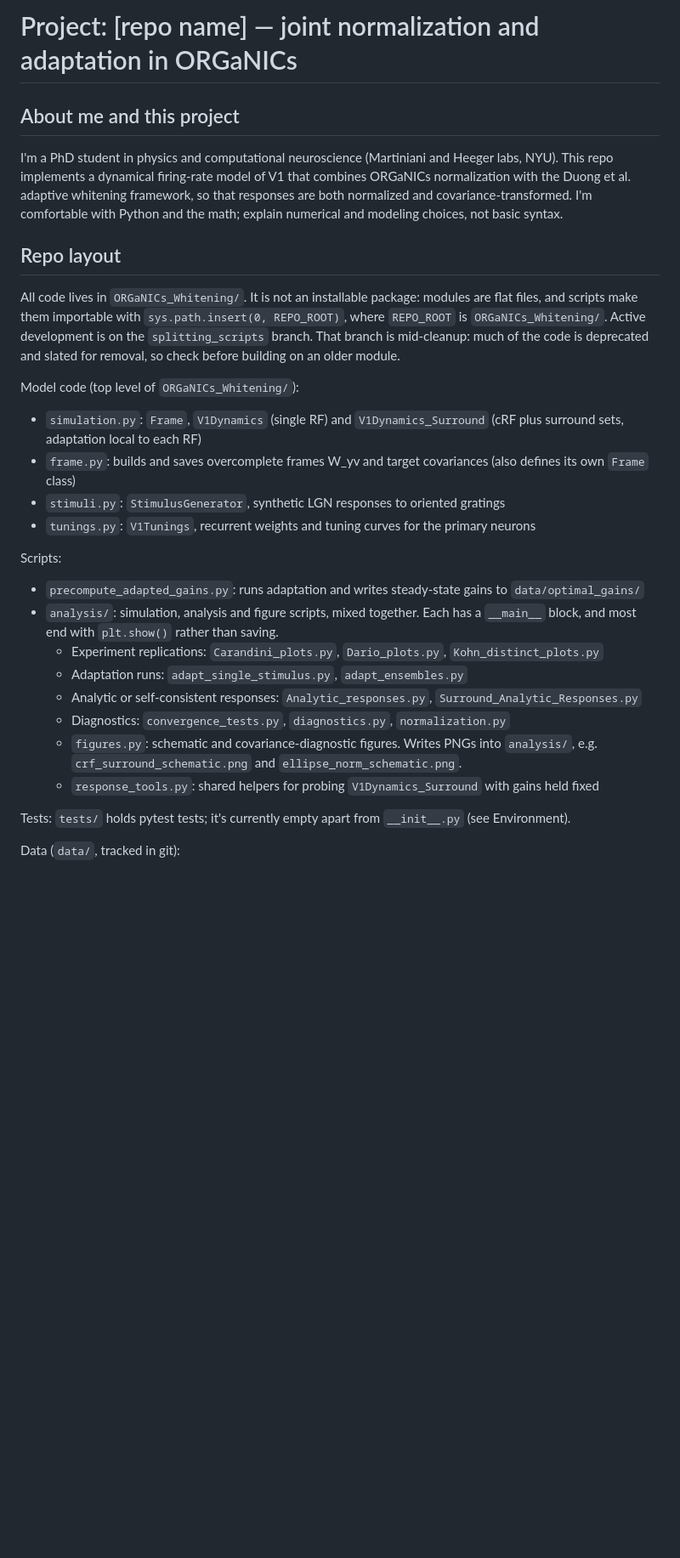
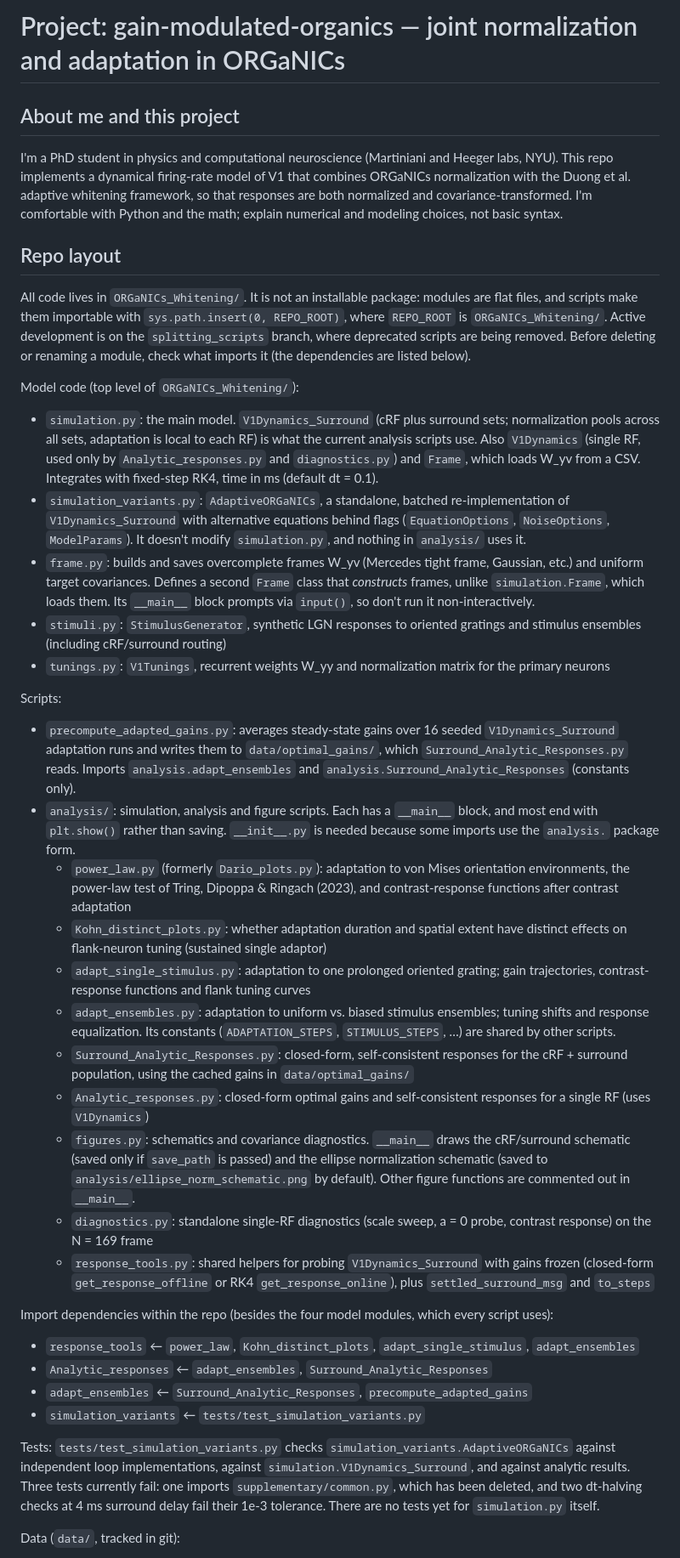
Before and after one commit to ja5496/gain-modulated-organics, a Markdown page: CLAUDE.md, the part around one of its changes. Shown at 85% size. Drawn GitHub-style; blank space fills up the shorter version.

Commit message:
Update CLAUDE.md repo layout for the cleaned-up repo
Describe the current modules and scripts (power_law.py replaces
Dario_plots.py; Carandini_plots, convergence_tests, normalization are gone;
simulation_variants.py and supplementary/ added), list the import
dependencies between scripts, note the existing test failures and the
possibly stale cached gains, and fill in the repo name.

Co-Authored-By: Claude Opus 5.5 <noreply@anthropic.com>

```diff
--- a/CLAUDE.md
+++ b/CLAUDE.md
@@ -1,27 +1,37 @@
-# Project: [repo name] — joint normalization and adaptation in ORGaNICs
+# Project: gain-modulated-organics — joint normalization and adaptation in ORGaNICs
 
 ## About me and this project
 I'm a PhD student in physics and computational neuroscience (Martiniani and Heeger labs, NYU). This repo implements a dynamical firing-rate model of V1 that combines ORGaNICs normalization with the Duong et al. adaptive whitening framework, so that responses are both normalized and covariance-transformed. I'm comfortable with Python and the math; explain numerical and modeling choices, not basic syntax.
 
 ## Repo layout
-All code lives in `ORGaNICs_Whitening/`. It is not an installable package: modules are flat files, and scripts make them importable with `sys.path.insert(0, REPO_ROOT)`, where `REPO_ROOT` is `ORGaNICs_Whitening/`. Active development is on the `splitting_scripts` branch. That branch is mid-cleanup: much of the code is deprecated and slated for removal, so check before building on an older module.
+All code lives in `ORGaNICs_Whitening/`. It is not an installable package: modules are flat files, and scripts make them importable with `sys.path.insert(0, REPO_ROOT)`, where `REPO_ROOT` is `ORGaNICs_Whitening/`. Active development is on the `splitting_scripts` branch, where deprecated scripts are being removed. Before deleting or renaming a module, check what imports it (the dependencies are listed below).
 
 Model code (top level of `ORGaNICs_Whitening/`):
-- `simulation.py`: `Frame`, `V1Dynamics` (single RF) and `V1Dynamics_Surround` (cRF plus surround sets, adaptation local to each RF)
-- `frame.py`: builds and saves overcomplete frames W_yv and target covariances (also defines its own `Frame` class)
-- `stimuli.py`: `StimulusGenerator`, synthetic LGN responses to oriented gratings
-- `tunings.py`: `V1Tunings`, recurrent weights and tuning curves for the primary neurons
+- `simulation.py`: the main model. `V1Dynamics_Surround` (cRF plus surround sets; normalization pools across all sets, adaptation is local to each RF) is what the current analysis scripts use. Also `V1Dynamics` (single RF, used only by `Analytic_responses.py` and `diagnostics.py`) and `Frame`, which loads W_yv from a CSV. Integrates with fixed-step RK4, time in ms (default dt = 0.1).
+- `simulation_variants.py`: `AdaptiveORGaNICs`, a standalone, batched re-implementation of `V1Dynamics_Surround` with alternative equations behind flags (`EquationOptions`, `NoiseOptions`, `ModelParams`). It doesn't modify `simulation.py`, and nothing in `analysis/` uses it.
+- `frame.py`: builds and saves overcomplete frames W_yv (Mercedes tight frame, Gaussian, etc.) and uniform target covariances. Defines a second `Frame` class that *constructs* frames, unlike `simulation.Frame`, which loads them. Its `__main__` block prompts via `input()`, so don't run it non-interactively.
+- `stimuli.py`: `StimulusGenerator`, synthetic LGN responses to oriented gratings and stimulus ensembles (including cRF/surround routing)
+- `tunings.py`: `V1Tunings`, recurrent weights W_yy and normalization matrix for the primary neurons
 
 Scripts:
-- `precompute_adapted_gains.py`: runs adaptation and writes steady-state gains to `data/optimal_gains/`
-- `analysis/`: simulation, analysis and figure scripts, mixed together. Each has a `__main__` block, and most end with `plt.show()` rather than saving.
-  - Experiment replications: `Carandini_plots.py`, `Dario_plots.py`, `Kohn_distinct_plots.py`
-  - Adaptation runs: `adapt_single_stimulus.py`, `adapt_ensembles.py`
-  - Analytic or self-consistent responses: `Analytic_responses.py`, `Surround_Analytic_Responses.py`
-  - Diagnostics: `convergence_tests.py`, `diagnostics.py`, `normalization.py`
-  - `figures.py`: schematic and covariance-diagnostic figures. Writes PNGs into `analysis/`, e.g. `crf_surround_schematic.png` and `ellipse_norm_schematic.png`.
-  - `response_tools.py`: shared helpers for probing `V1Dynamics_Surround` with gains held fixed
+- `precompute_adapted_gains.py`: averages steady-state gains over 16 seeded `V1Dynamics_Surround` adaptation runs and writes them to `data/optimal_gains/`, which `Surround_Analytic_Responses.py` reads. Imports `analysis.adapt_ensembles` and `analysis.Surround_Analytic_Responses` (constants only).
+- `analysis/`: simulation, analysis and figure scripts. Each has a `__main__` block, and most end with `plt.show()` rather than saving. `__init__.py` is needed because some imports use the `analysis.` package form.
+  - `power_law.py` (formerly `Dario_plots.py`): adaptation to von Mises orientation environments, the power-law test of Tring, Dipoppa & Ringach (2023), and contrast-response functions after contrast adaptation
+  - `Kohn_distinct_plots.py`: whether adaptation duration and spatial extent have distinct effects on flank-neuron tuning (sustained single adaptor)
+  - `adapt_single_stimulus.py`: adaptation to one prolonged oriented grating; gain trajectories, contrast-response functions and flank tuning curves
+  - `adapt_ensembles.py`: adaptation to uniform vs. biased stimulus ensembles; tuning shifts and response equalization. Its constants (`ADAPTATION_STEPS`, `STIMULUS_STEPS`, …) are shared by other scripts.
+  - `Surround_Analytic_Responses.py`: closed-form, self-consistent responses for the cRF + surround population, using the cached gains in `data/optimal_gains/`
+  - `Analytic_responses.py`: closed-form optimal gains and self-consistent responses for a single RF (uses `V1Dynamics`)
+  - `figures.py`: schematics and covariance diagnostics. `__main__` draws the cRF/surround schematic (saved only if `save_path` is passed) and the ellipse normalization schematic (saved to `analysis/ellipse_norm_schematic.png` by default). Other figure functions are commented out in `__main__`.
+  - `diagnostics.py`: standalone single-RF diagnostics (scale sweep, a = 0 probe, contrast response) on the N = 169 frame
+  - `response_tools.py`: shared helpers for probing `V1Dynamics_Surround` with gains frozen (closed-form `get_response_offline` or RK4 `get_response_online`), plus `settled_surround_msg` and `to_steps`
 
-Tests: `tests/` holds pytest tests; it's currently empty apart from `__init__.py` (see Environment).
+Import dependencies within the repo (besides the four model modules, which every script uses):
+- `response_tools` ← `power_law`, `Kohn_distinct_plots`, `adapt_single_stimulus`, `adapt_ensembles`
+- `Analytic_responses` ← `adapt_ensembles`, `Surround_Analytic_Responses`
+- `adapt_ensembles` ← `Surround_Analytic_Responses`, `precompute_adapted_gains`
+- `simulation_variants` ← `tests/test_simulation_variants.py`
+
+Tests: `tests/test_simulation_variants.py` checks `simulation_variants.AdaptiveORGaNICs` against independent loop implementations, against `simulation.V1Dynamics_Surround`, and against analytic results. Three tests currently fail: one imports `supplementary/common.py`, which has been deleted, and two dt-halving checks at 4 ms surround delay fail their 1e-3 tolerance. There are no tests yet for `simulation.py` itself.
 
 Data (`data/`, tracked in git):
```
Also changed, not shown: other parts of CLAUDE.md (+8 -6 lines).
